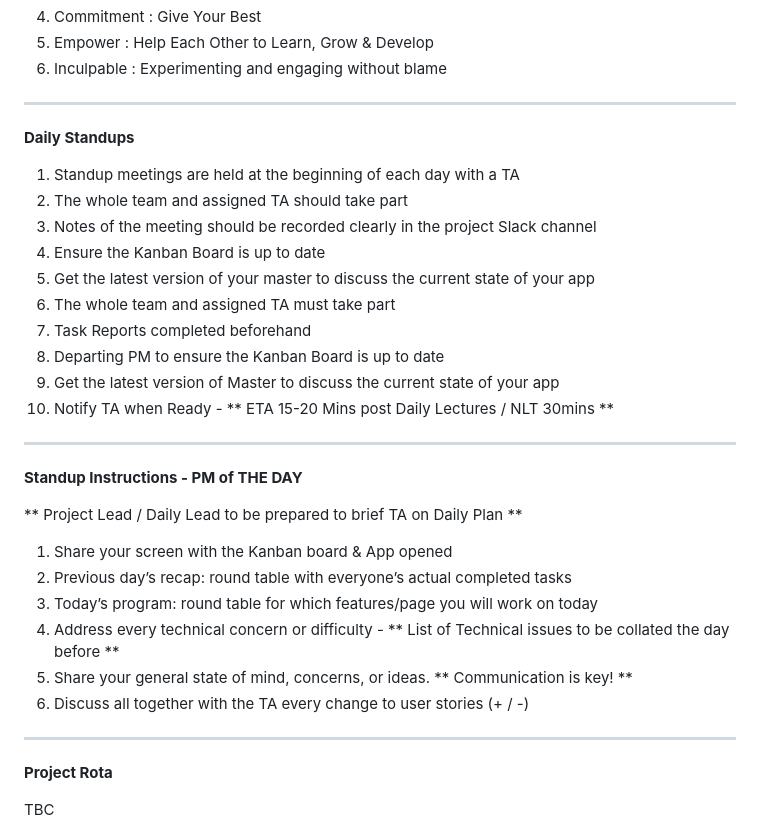
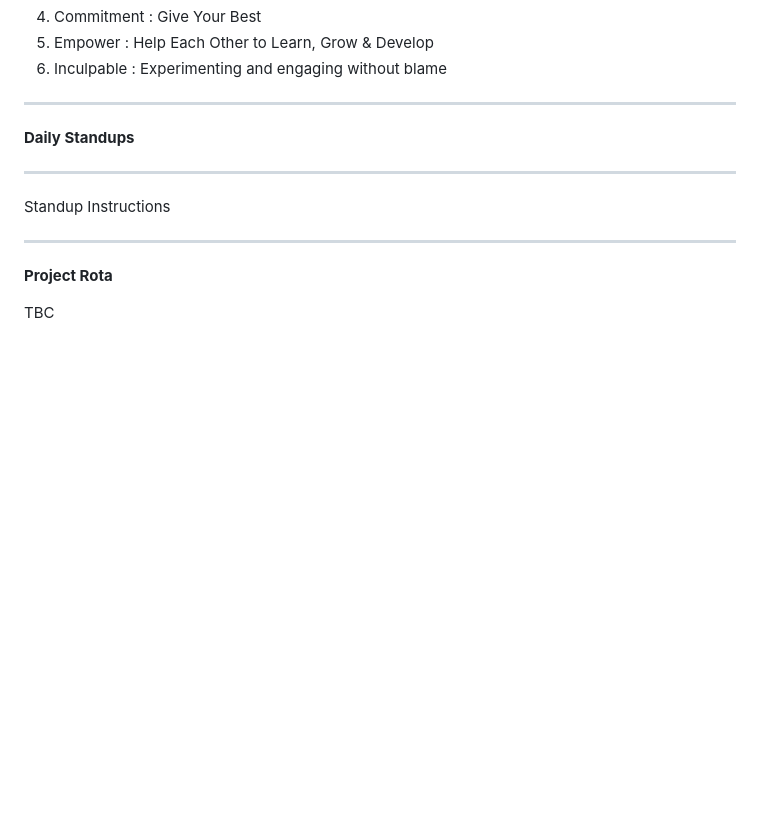
Before and after one commit to Annie11-maker/PerfectPitch, a Markdown page: README.md, the part around the change printed below. Drawn GitHub-style; blank space fills up the shorter version.

```diff
--- a/README.md
+++ b/README.md
@@ -18,29 +18,9 @@
 
 **Daily Standups**
 
-1. Standup meetings are held at the beginning of each day with a TA
-2. The whole team and assigned TA should take part
-3. Notes of the meeting should be recorded clearly in the project Slack channel
-4. Ensure the Kanban Board is up to date
-5. Get the latest version of your master to discuss the current state of your app
-2. The whole team and assigned TA must take part
-3. Task Reports completed beforehand
-4. Departing PM to ensure the Kanban Board is up to date
-5. Get the latest version of Master to discuss the current state of your app
-6. Notify TA when Ready - ** ETA 15-20 Mins post Daily Lectures / NLT 30mins **
-
 **********************************************************************************************************************************************************************************************
 
-**Standup Instructions - PM of THE DAY**
-
-** Project Lead / Daily Lead to be prepared to brief TA on Daily Plan **
-
-1. Share your screen with the Kanban board & App opened
-2. Previous day’s recap: round table with everyone’s actual completed tasks
-3. Today’s program: round table for which features/page you will work on today
-4. Address every technical concern or difficulty - ** List of Technical issues to be collated the day before **
-5. Share your general state of mind, concerns, or ideas. ** Communication is key! **
-6. Discuss all together with the TA every change to user stories (+ / -)
+Standup Instructions
 
 **********************************************************************************************************************************************************************************************
 
```
Also changed, not shown: other parts of README.md (+1 -33 lines).
